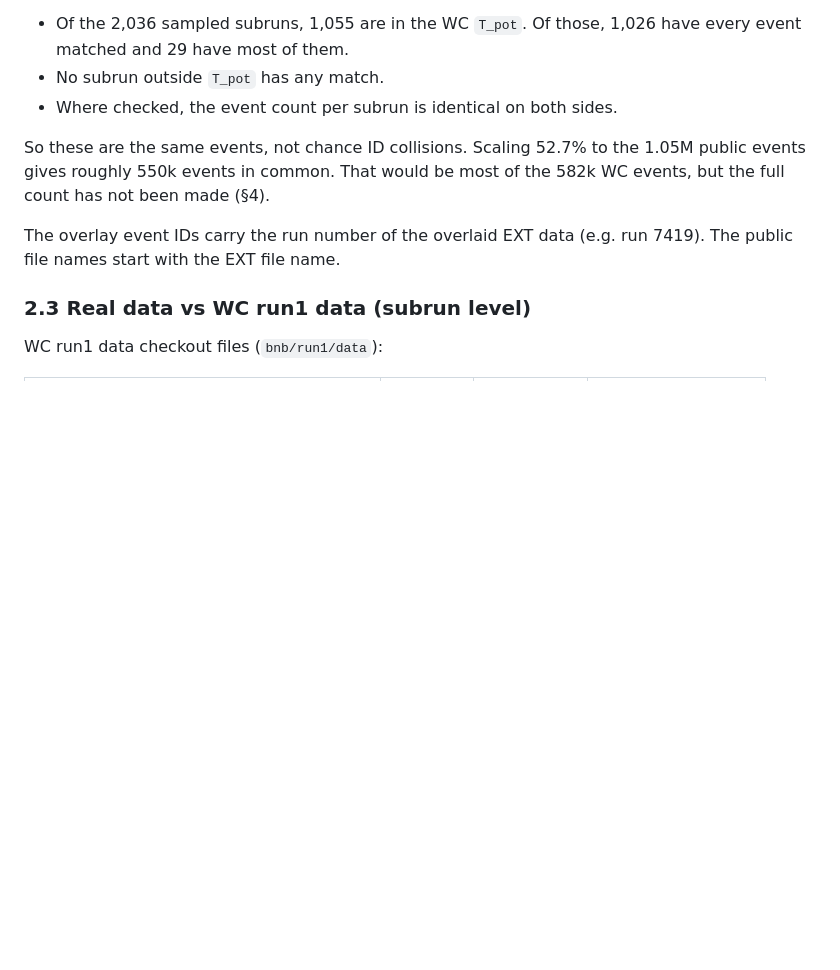
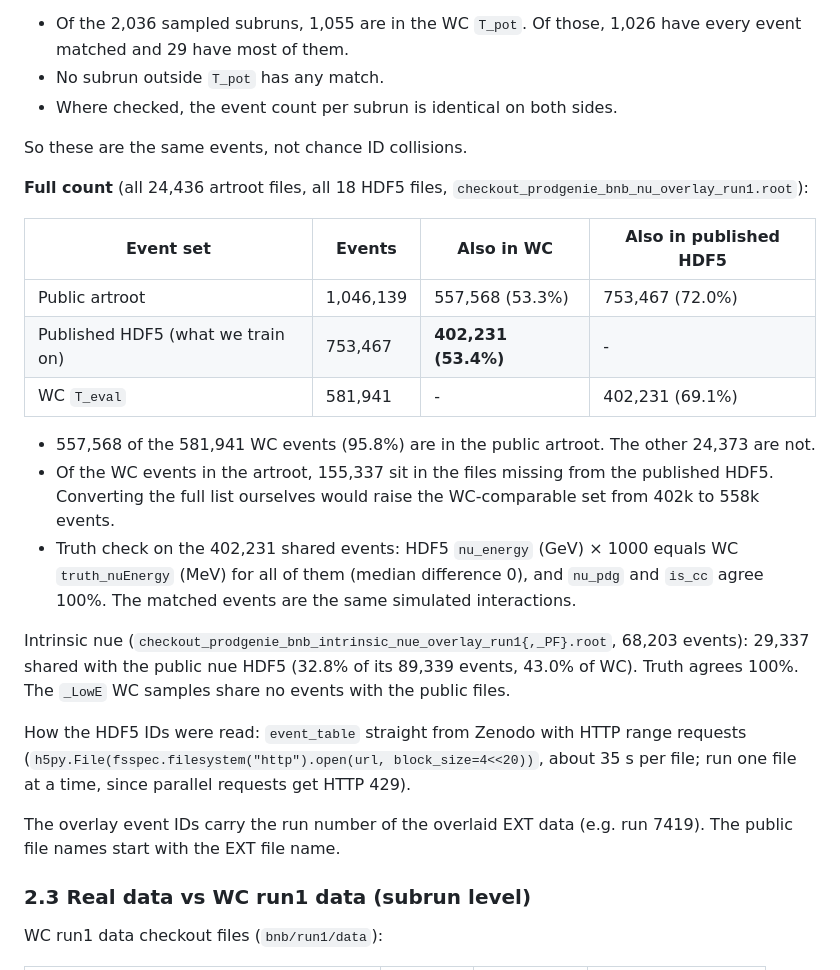
Before and after one commit to HaiwangYu/fm4npp-lartpc, a Markdown page: multi-modal-qlmatch/docs/uboone-data-curation.md, the part around one of its changes. Drawn GitHub-style; blank space fills up the shorter version.

```diff
--- a/multi-modal-qlmatch/docs/uboone-data-curation.md
+++ b/multi-modal-qlmatch/docs/uboone-data-curation.md
@@ -95,9 +104,30 @@ The overlap is by whole subruns:
 - No subrun outside `T_pot` has any match.
 - Where checked, the event count per subrun is identical on both sides.
 
-So these are the same events, not chance ID collisions. Scaling 52.7% to the 1.05M public events
-gives roughly 550k events in common. That would be most of the 582k WC events, but the full
-count has not been made (§4).
+So these are the same events, not chance ID collisions.
+
+**Full count** (all 24,436 artroot files, all 18 HDF5 files, `checkout_prodgenie_bnb_nu_overlay_run1.root`):
+
+| Event set | Events | Also in WC | Also in published HDF5 |
+|---|---|---|---|
+| Public artroot | 1,046,139 | 557,568 (53.3%) | 753,467 (72.0%) |
+| Published HDF5 (what we train on) | 753,467 | **402,231 (53.4%)** | - |
+| WC `T_eval` | 581,941 | - | 402,231 (69.1%) |
+
+- 557,568 of the 581,941 WC events (95.8%) are in the public artroot. The other 24,373 are not.
+- Of the WC events in the artroot, 155,337 sit in the files missing from the published HDF5.
+  Converting the full list ourselves would raise the WC-comparable set from 402k to 558k events.
+- Truth check on the 402,231 shared events: HDF5 `nu_energy` (GeV) × 1000 equals WC
+  `truth_nuEnergy` (MeV) for all of them (median difference 0), and `nu_pdg` and `is_cc` agree
+  100%. The matched events are the same simulated interactions.
+
+Intrinsic nue (`checkout_prodgenie_bnb_intrinsic_nue_overlay_run1{,_PF}.root`, 68,203 events):
+29,337 shared with the public nue HDF5 (32.8% of its 89,339 events, 43.0% of WC). Truth agrees
+100%. The `_LowE` WC samples share no events with the public files.
+
+How the HDF5 IDs were read: `event_table` straight from Zenodo with HTTP range requests
+(`h5py.File(fsspec.filesystem("http").open(url, block_size=4<<20))`, about 35 s per file; run one
+file at a time, since parallel requests get HTTP 429).
 
 The overlay event IDs carry the run number of the overlaid EXT data (e.g. run 7419). The
 public file names start with the EXT file name.
```
Also changed, not shown: other parts of multi-modal-qlmatch/docs/uboone-data-curation.md (+53 -12 lines).
